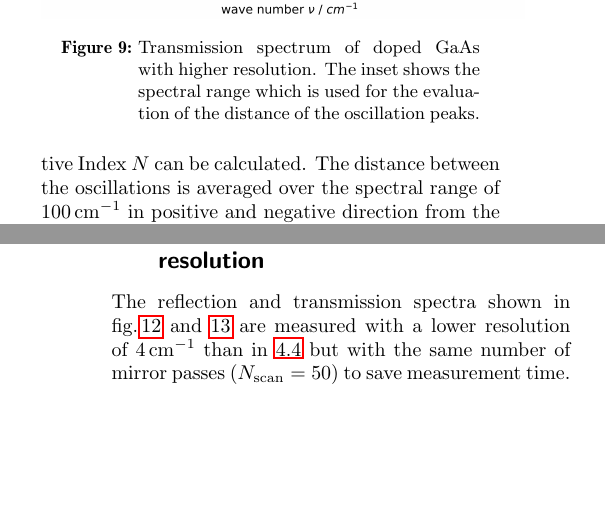
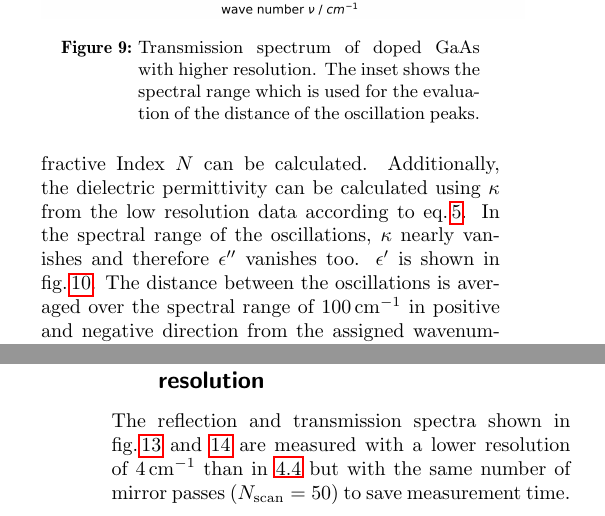
Before and after one commit to EliasSchw/F-Praktikum, a LaTeX paper (Paper/main.tex, which reads Paper/Experiment.tex): two parts of the columns of pages 5 and 6 of 10, joined at a grey line, cut so that both start at the same text, the shorter picture padded with empty space. Compiled offline with pdfLaTeX.

Commit message:
epsilon oscillation

```diff
--- a/Paper/Experiment.tex
+++ b/Paper/Experiment.tex
@@ -94,3 +94,6 @@ determine the distance between the oscillations seen in the inset of the fig.\,\
     \label{fig:highResTransNu}
 \end{figure}
 Using equation \ref{eq:delta_nu} the refractive Index $N$ can be calculated.
+Additionally, the dielectric permittivity can be calculated using $\kappa$ from the low resolution data
+according to eq.\,\ref{eq:epsilon}. In the spectral range of the oscillations, $\kappa$ nearly vanishes
+and therefore $\epsilon''$ vanishes too. $\epsilon'$ is shown in fig.\,\ref{fig:epsilonoscillation}.
@@ -97,3 +104,5 @@ Using equation \ref{eq:delta_nu} the refractive Index $N$ can be calculated.
+    \label{fig:epsilonoscillation}
+\end{figure}
 The distance between the oscillations is averaged over the spectral range of $100\,\text{cm}^{-1}$
 in positive and negative direction from the assigned wavenumber (contains about $50$ to $70$ oscillations) and measured between the corresponding peaks
 like shown in fig.\,\ref{fig:peaks}.
```
Also changed, not shown: Paper/Experiment.tex (4 more changed lines).
